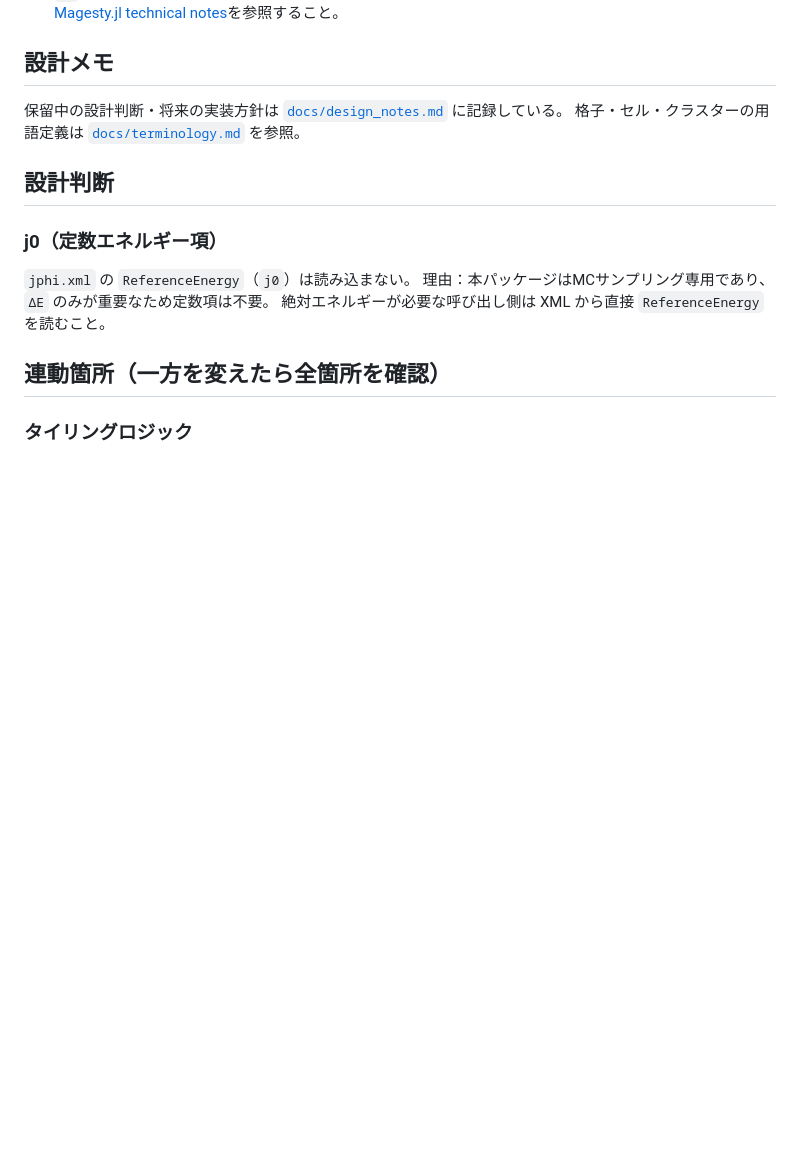
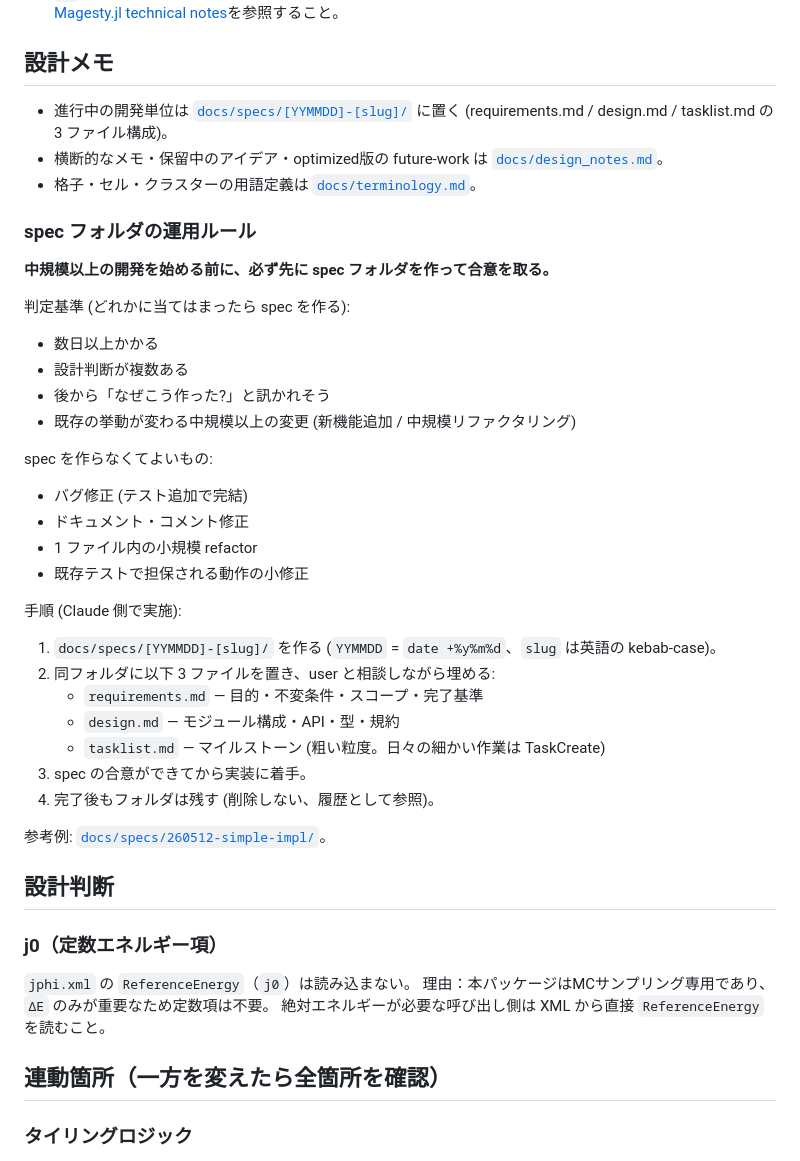
Before and after one commit to Tomonori-Tanaka/SpinClusterMC.jl, a Markdown page: CLAUDE.md, the part around the change. Drawn GitHub-style; blank space fills up the shorter version.

Commit message:
Document spec folder workflow in CLAUDE.md
Spell out the docs/specs/[YYMMDD]-[slug]/ convention so Claude
proposes a spec folder before starting non-trivial development
instead of jumping straight into edits. Lists the trigger criteria
(multi-day work, multiple design decisions, behaviour-changing
mid-scale refactors), the exemptions (bug fixes, doc tweaks, small
single-file refactors), and the 4-step procedure. Points at
docs/specs/260512-simple-impl/ as the worked example.

Co-Authored-By: Claude Opus 4.7 (1M context) <noreply@anthropic.com>

```diff
--- a/CLAUDE.md
+++ b/CLAUDE.md
@@ -36,8 +36,38 @@
 
 ## 設計メモ
 
-保留中の設計判断・将来の実装方針は [`docs/design_notes.md`](docs/design_notes.md) に記録している。
-格子・セル・クラスターの用語定義は [`docs/terminology.md`](docs/terminology.md) を参照。
+- 進行中の開発単位は [`docs/specs/[YYMMDD]-[slug]/`](docs/specs/) に置く
+  (requirements.md / design.md / tasklist.md の 3 ファイル構成)。
+- 横断的なメモ・保留中のアイデア・optimized版の future-work は
+  [`docs/design_notes.md`](docs/design_notes.md)。
+- 格子・セル・クラスターの用語定義は [`docs/terminology.md`](docs/terminology.md)。
+
+### spec フォルダの運用ルール
+
+**中規模以上の開発を始める前に、必ず先に spec フォルダを作って合意を取る。**
+
+判定基準 (どれかに当てはまったら spec を作る):
+- 数日以上かかる
+- 設計判断が複数ある
+- 後から「なぜこう作った?」と訊かれそう
+- 既存の挙動が変わる中規模以上の変更 (新機能追加 / 中規模リファクタリング)
+
+spec を作らなくてよいもの:
+- バグ修正 (テスト追加で完結)
+- ドキュメント・コメント修正
+- 1 ファイル内の小規模 refactor
+- 既存テストで担保される動作の小修正
+
+手順 (Claude 側で実施):
+1. `docs/specs/[YYMMDD]-[slug]/` を作る (`YYMMDD` = `date +%y%m%d`、`slug` は英語の kebab-case)。
+2. 同フォルダに以下 3 ファイルを置き、user と相談しながら埋める:
+   - `requirements.md` — 目的・不変条件・スコープ・完了基準
+   - `design.md` — モジュール構成・API・型・規約
+   - `tasklist.md` — マイルストーン (粗い粒度。日々の細かい作業は TaskCreate)
+3. spec の合意ができてから実装に着手。
+4. 完了後もフォルダは残す (削除しない、履歴として参照)。
+
+参考例: [`docs/specs/260512-simple-impl/`](docs/specs/260512-simple-impl/)。
 
 ## 設計判断
 
```
